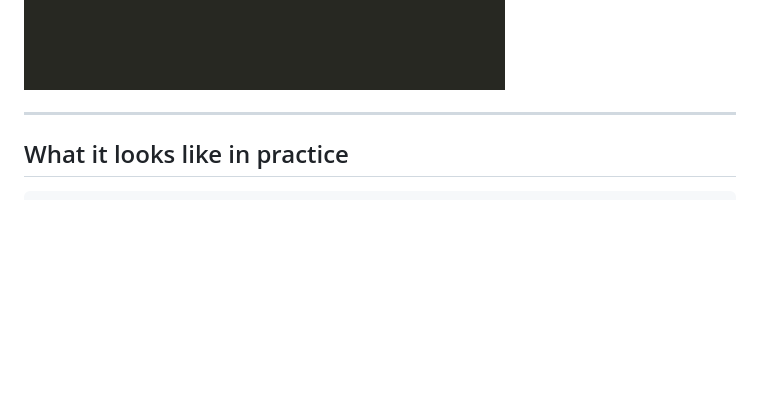
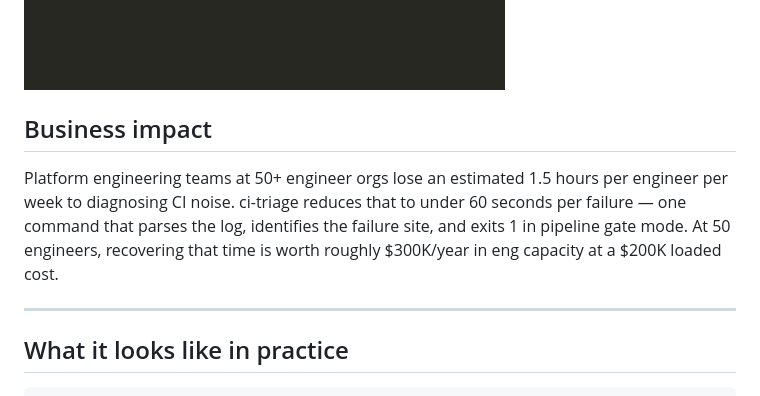
Before and after one commit to gerardrecinto/ci-triage, a Markdown page: README.md, the part around the change. Rendered like a GitHub page; blank space fills up the shorter version.

Commit message:
docs: add business impact section for investor/partner context

```diff
--- a/README.md
+++ b/README.md
@@ -16,6 +16,10 @@ AI-powered CI failure analysis for Jenkins, GitHub Actions, and xcodebuild. Rule
 Built after watching on-call engineers spend 15–30 minutes manually triage build failures: SSH to Jenkins, scroll thousands of log lines, open a second tab for Jira, post a Slack update. The full context-switch before any actual fix.
 
 ![demo](docs/assets/demo.gif)
+
+## Business impact
+
+Platform engineering teams at 50+ engineer orgs lose an estimated 1.5 hours per engineer per week to diagnosing CI noise. ci-triage reduces that to under 60 seconds per failure — one command that parses the log, identifies the failure site, and exits 1 in pipeline gate mode. At 50 engineers, recovering that time is worth roughly $300K/year in eng capacity at a $200K loaded cost.
 
 ---
 
```
